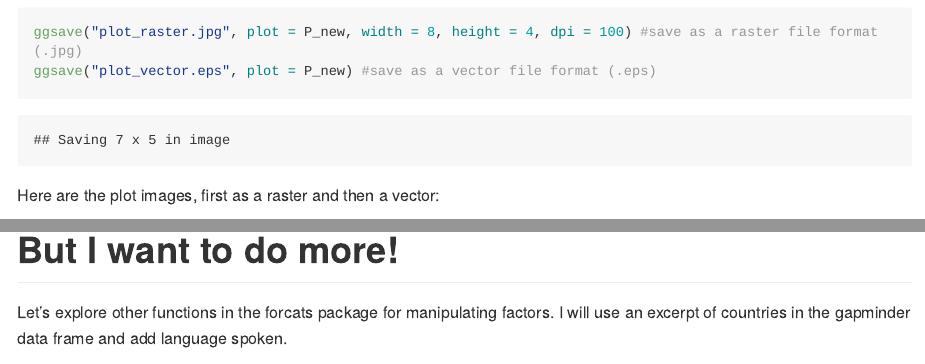
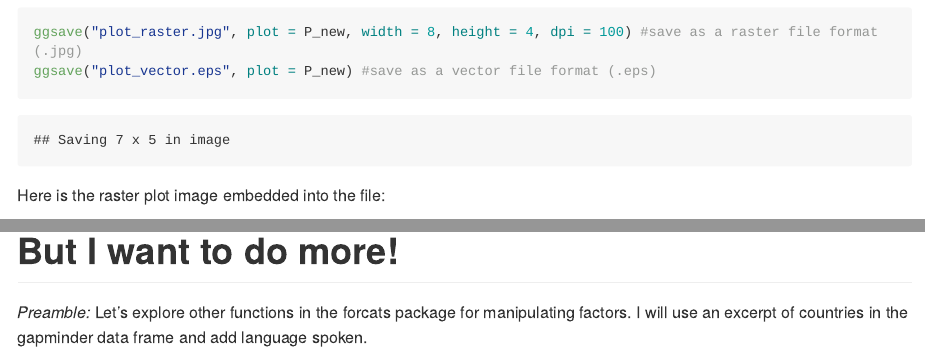
Before and after one commit to STAT545-UBC-hw-2018-19/hw05-bassamjaved, an R Markdown document (STAT545_hw05_exploration.Rmd): the page in a window 1100 px wide, from 10890 px down, and a second part further down, joined at a grey line. The pictures show the output file STAT545_hw05_exploration.md that the author committed with the source, drawn offline in the style of GitHub; long lines of code are wrapped.

Commit message:
Fix typos

````diff
--- a/STAT545_hw05_exploration.Rmd
+++ b/STAT545_hw05_exploration.Rmd
@@ -150,6 +150,6 @@ ggsave("plot_vector.eps", plot = P_new) #save as a vector file format (.eps)
 
 ```
 
-Here are the plot images, first as a raster and then a vector:
+Here is the raster plot image embedded into the file:
 
 ![plot_raster.jpg](https://github.com/STAT545-UBC-students/hw05-bassamjaved/blob/master/plot_raster.jpg)
@@ -159,7 +157,7 @@ Here are the plot images, first as a raster and then a vector:
 
 # But I want to do more!
 
-Let's explore other functions in the forcats package for manipulating factors. I will use an excerpt of countries in the gapminder data frame and add language spoken.
+*Preamble:* Let's explore other functions in the forcats package for manipulating factors. I will use an excerpt of countries in the gapminder data frame and add language spoken.
 
 ```{r}
 #Create factor to join with gapminder excerpt
````
Also changed, not shown: STAT545_hw05_exploration.md, STAT545_hw05_exploration_files/figure-gfm/unnamed-chunk-6-1.png, STAT545_hw05_exploration_files/figure-gfm/unnamed-chunk-6-2.png, plot_raster.jpg, STAT545_hw05_exploration.Rmd (2 more changed lines), 1 other file.
